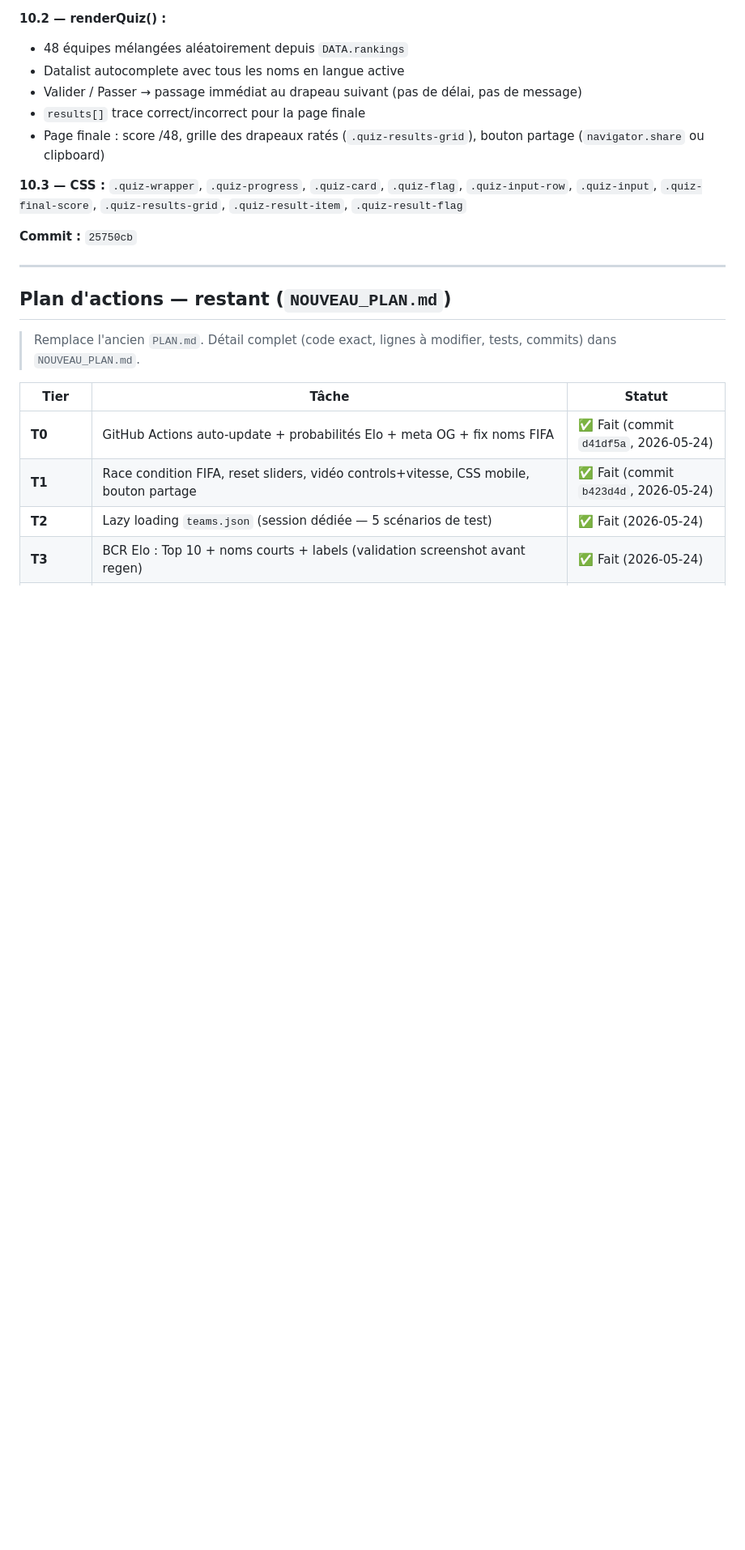
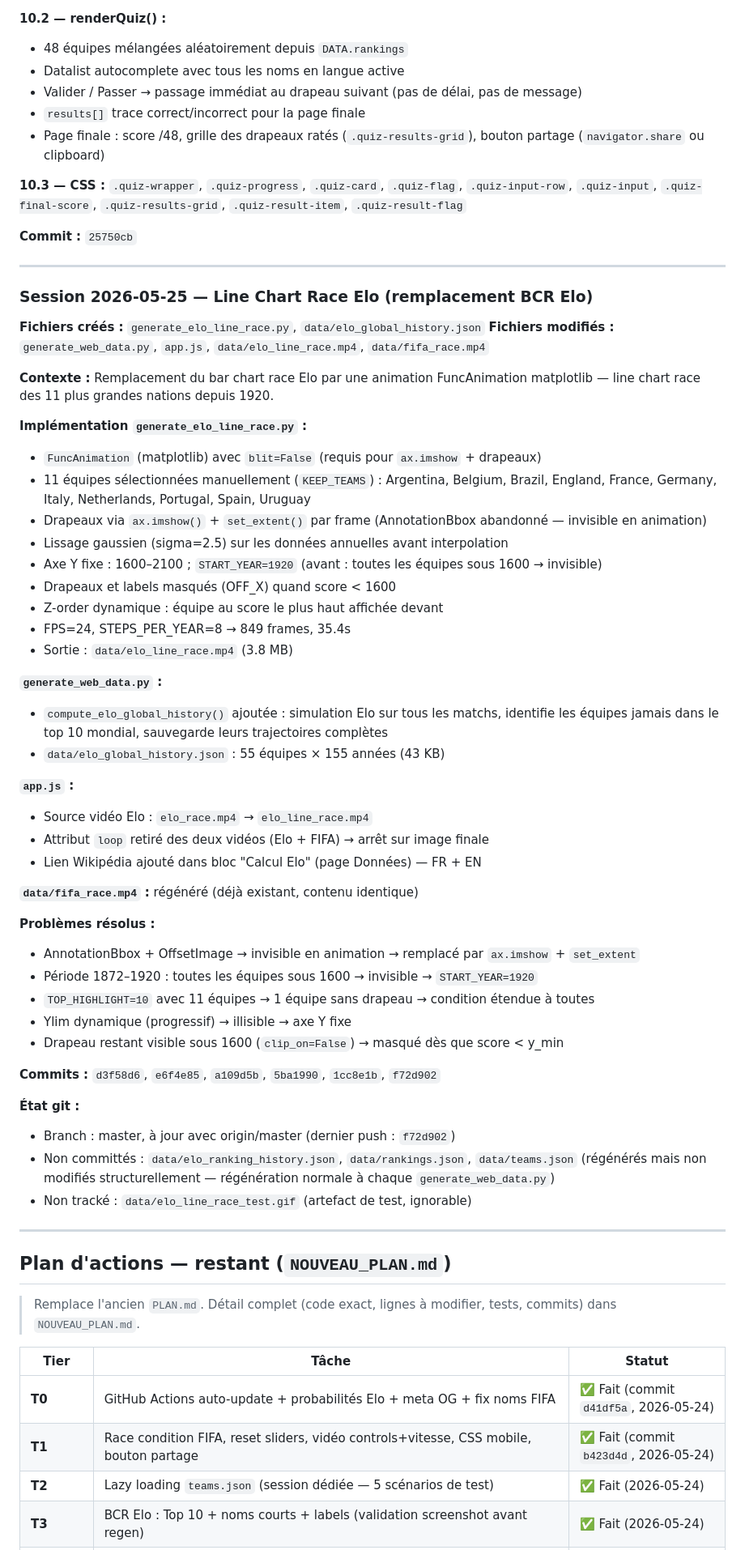
Before and after one commit to romainfjgaspard/pronostics_wc2026, a Markdown page: AGENTS-STATUS.md, the part around one of its changes. Shown at 81% size. Rendered like a GitHub page; blank space fills up the shorter version.

Commit message:
chore: mise à jour AGENTS-STATUS.md — session line chart race Elo
Co-Authored-By: Claude Sonnet 4.6 <noreply@anthropic.com>

```diff
--- a/AGENTS-STATUS.md
+++ b/AGENTS-STATUS.md
@@ -636,6 +636,51 @@ Pas de feedback après chaque drapeau (ni "correct" ni "faux") — passage immé
 
 ---
 
+### Session 2026-05-25 — Line Chart Race Elo (remplacement BCR Elo)
+
+**Fichiers créés :** `generate_elo_line_race.py`, `data/elo_global_history.json`
+**Fichiers modifiés :** `generate_web_data.py`, `app.js`, `data/elo_line_race.mp4`, `data/fifa_race.mp4`
+
+**Contexte :** Remplacement du bar chart race Elo par une animation FuncAnimation matplotlib — line chart race des 11 plus grandes nations depuis 1920.
+
+**Implémentation `generate_elo_line_race.py` :**
+- `FuncAnimation` (matplotlib) avec `blit=False` (requis pour `ax.imshow` + drapeaux)
+- 11 équipes sélectionnées manuellement (`KEEP_TEAMS`) : Argentina, Belgium, Brazil, England, France, Germany, Italy, Netherlands, Portugal, Spain, Uruguay
+- Drapeaux via `ax.imshow()` + `set_extent()` par frame (AnnotationBbox abandonné — invisible en animation)
+- Lissage gaussien (sigma=2.5) sur les données annuelles avant interpolation
+- Axe Y fixe : 1600–2100 ; `START_YEAR=1920` (avant : toutes les équipes sous 1600 → invisible)
+- Drapeaux et labels masqués (OFF_X) quand score < 1600
+- Z-order dynamique : équipe au score le plus haut affichée devant
+- FPS=24, STEPS_PER_YEAR=8 → 849 frames, 35.4s
+- Sortie : `data/elo_line_race.mp4` (3.8 MB)
+
+**`generate_web_data.py` :**
+- `compute_elo_global_history()` ajoutée : simulation Elo sur tous les matchs, identifie les équipes jamais dans le top 10 mondial, sauvegarde leurs trajectoires complètes
+- `data/elo_global_history.json` : 55 équipes × 155 années (43 KB)
+
+**`app.js` :**
+- Source vidéo Elo : `elo_race.mp4` → `elo_line_race.mp4`
+- Attribut `loop` retiré des deux vidéos (Elo + FIFA) → arrêt sur image finale
+- Lien Wikipédia ajouté dans bloc "Calcul Elo" (page Données) — FR + EN
+
+**`data/fifa_race.mp4` :** régénéré (déjà existant, contenu identique)
+
+**Problèmes résolus :**
+- AnnotationBbox + OffsetImage → invisible en animation → remplacé par `ax.imshow` + `set_extent`
+- Période 1872–1920 : toutes les équipes sous 1600 → invisible → `START_YEAR=1920`
+- `TOP_HIGHLIGHT=10` avec 11 équipes → 1 équipe sans drapeau → condition étendue à toutes
+- Ylim dynamique (progressif) → illisible → axe Y fixe
+- Drapeau restant visible sous 1600 (`clip_on=False`) → masqué dès que score < y_min
+
+**Commits :** `d3f58d6`, `e6f4e85`, `a109d5b`, `5ba1990`, `1cc8e1b`, `f72d902`
+
+**État git :**
+- Branch : master, à jour avec origin/master (dernier push : `f72d902`)
+- Non committés : `data/elo_ranking_history.json`, `data/rankings.json`, `data/teams.json` (régénérés mais non modifiés structurellement — régénération normale à chaque `generate_web_data.py`)
+- Non tracké : `data/elo_line_race_test.gif` (artefact de test, ignorable)
+
+---
+
 ## Plan d'actions — restant (`NOUVEAU_PLAN.md`)
 
 > Remplace l'ancien `PLAN.md`. Détail complet (code exact, lignes à modifier, tests, commits) dans `NOUVEAU_PLAN.md`.
```
Also changed, not shown: other parts of AGENTS-STATUS.md (+3 -2 lines).
